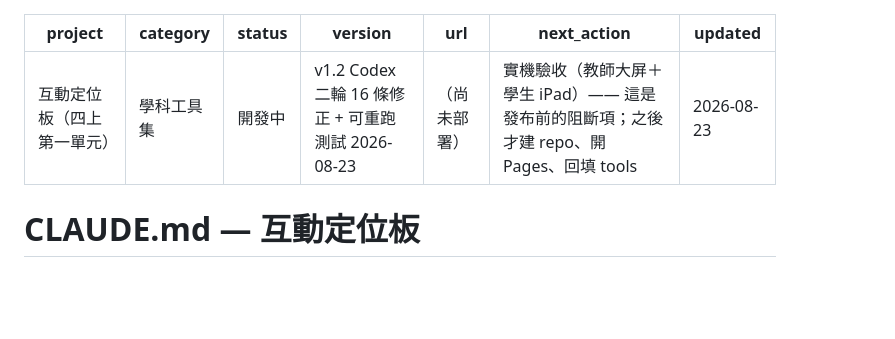
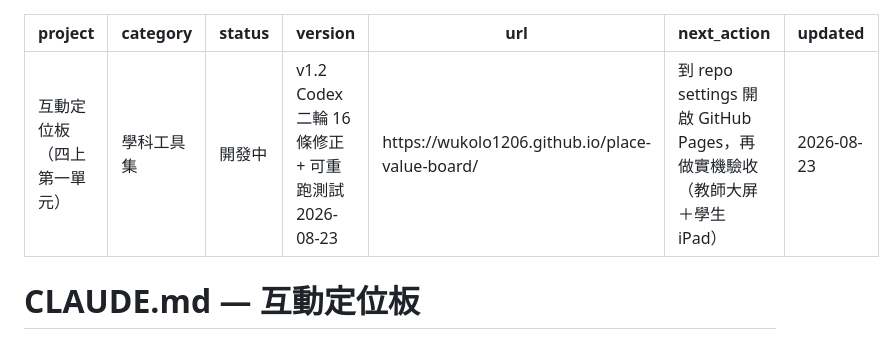
Before and after one commit to wukolo1206/place-value-board, a Markdown page: CLAUDE.md, the part around the change. Drawn GitHub-style; blank space fills up the shorter version.

Commit message:
docs: frontmatter 補上 Pages 網址
Co-Authored-By: Claude Opus 5 <noreply@anthropic.com>

```diff
--- a/CLAUDE.md
+++ b/CLAUDE.md
@@ -3,8 +3,8 @@ project: 互動定位板（四上第一單元）
 category: 學科工具集
 status: 開發中
 version: "v1.2 Codex 二輪 16 條修正 + 可重跑測試 2026-08-23"
-url: （尚未部署）
-next_action: 實機驗收（教師大屏＋學生 iPad）—— 這是發布前的阻斷項；之後才建 repo、開 Pages、回填 tools
+url: https://wukolo1206.github.io/place-value-board/
+next_action: 到 repo settings 開啟 GitHub Pages，再做實機驗收（教師大屏＋學生 iPad）
 updated: 2026-08-23
 ---
 
```
